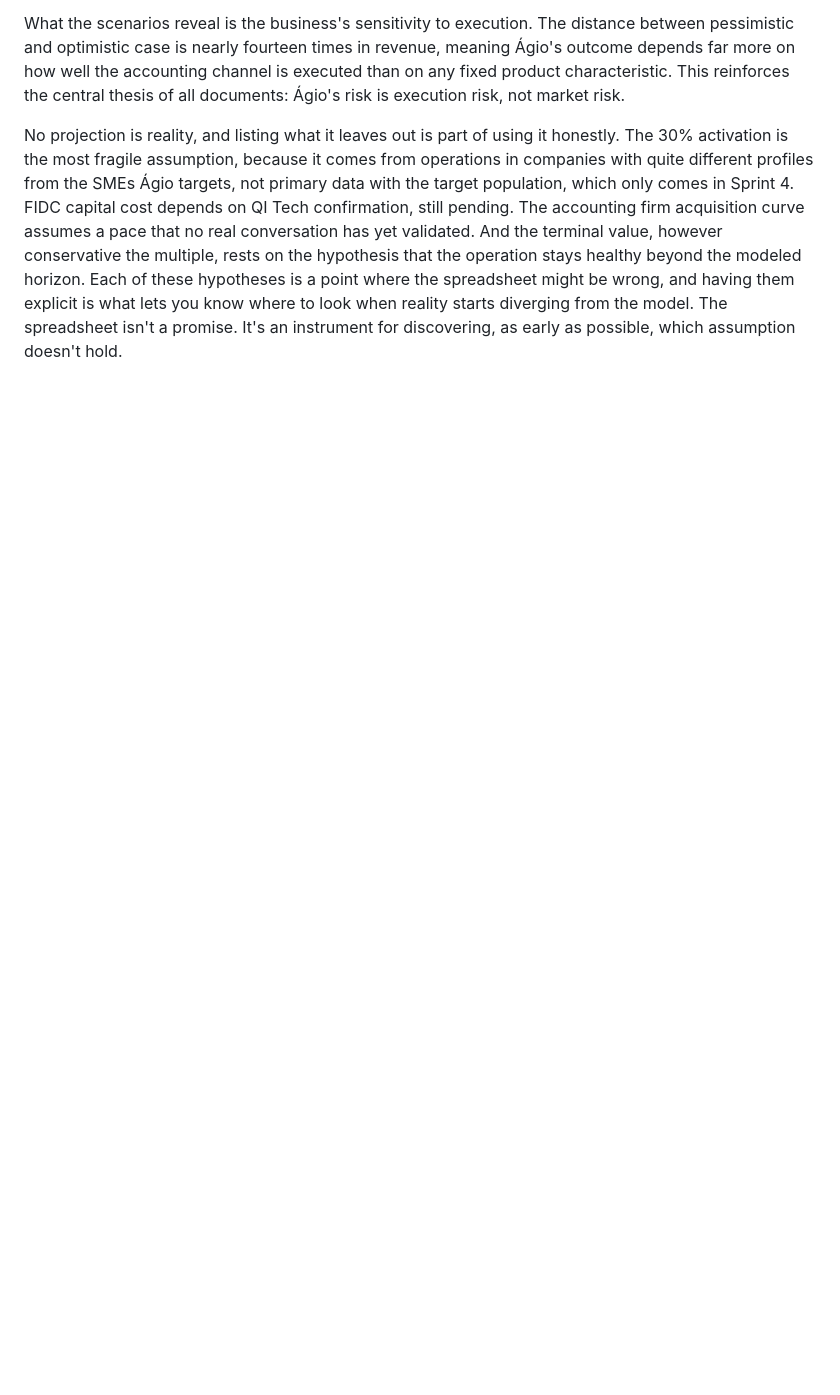
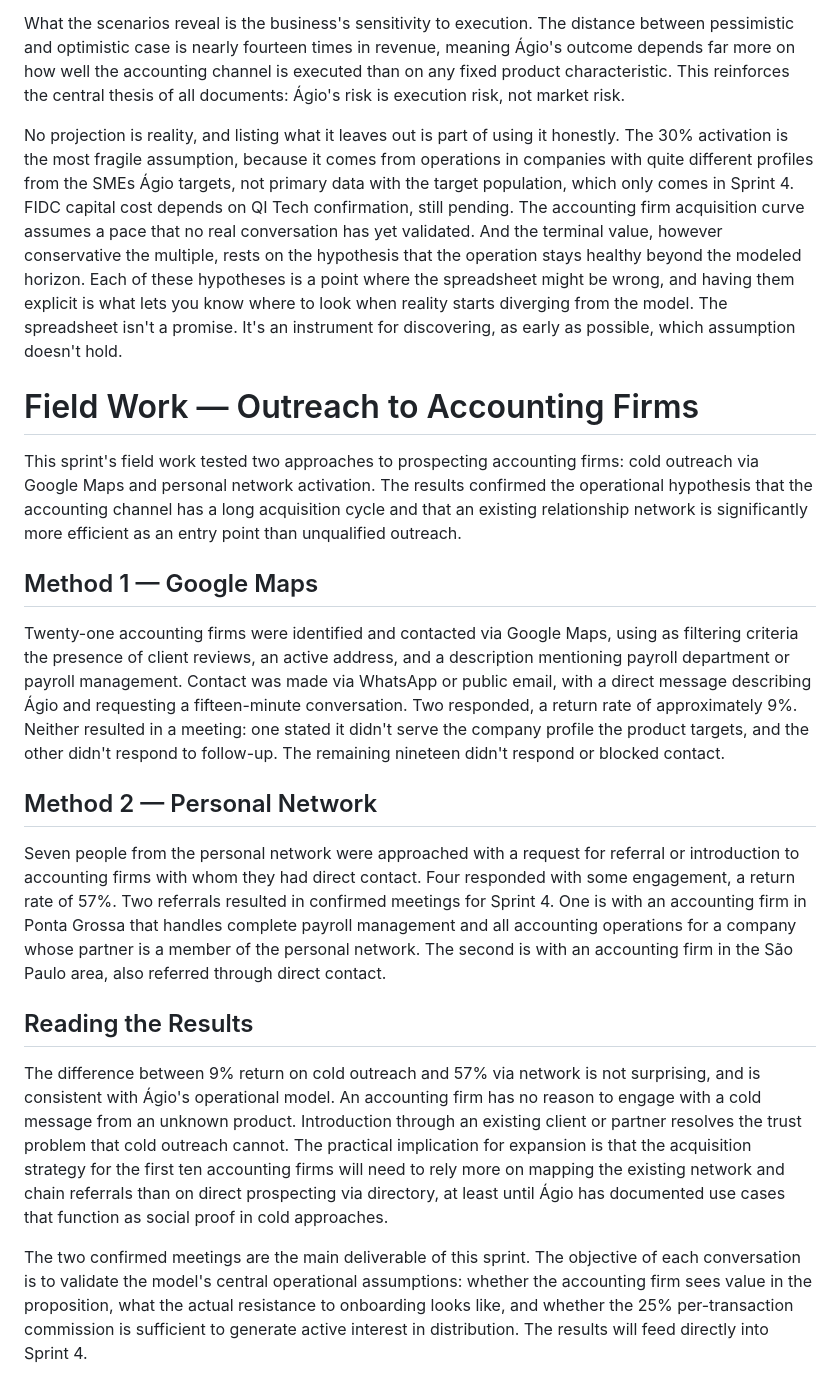
Before and after one commit to LucasG99/agio, a Markdown page: Modulo2/Sprints/sprint3.md, the part around the change. GitHub-like rendering; blank space fills up the shorter version.

Commit message:
trabalho de campo

```diff
--- a/Modulo2/Sprints/sprint3.md
+++ b/Modulo2/Sprints/sprint3.md
@@ -192,3 +192,21 @@ Frequency deserves a note, because it's the highest-leverage variable and the mo
 What the scenarios reveal is the business's sensitivity to execution. The distance between pessimistic and optimistic case is nearly fourteen times in revenue, meaning Ágio's outcome depends far more on how well the accounting channel is executed than on any fixed product characteristic. This reinforces the central thesis of all documents: Ágio's risk is execution risk, not market risk.
 
 No projection is reality, and listing what it leaves out is part of using it honestly. The 30% activation is the most fragile assumption, because it comes from operations in companies with quite different profiles from the SMEs Ágio targets, not primary data with the target population, which only comes in Sprint 4. FIDC capital cost depends on QI Tech confirmation, still pending. The accounting firm acquisition curve assumes a pace that no real conversation has yet validated. And the terminal value, however conservative the multiple, rests on the hypothesis that the operation stays healthy beyond the modeled horizon. Each of these hypotheses is a point where the spreadsheet might be wrong, and having them explicit is what lets you know where to look when reality starts diverging from the model. The spreadsheet isn't a promise. It's an instrument for discovering, as early as possible, which assumption doesn't hold.
+
+# Field Work — Outreach to Accounting Firms
+
+This sprint's field work tested two approaches to prospecting accounting firms: cold outreach via Google Maps and personal network activation. The results confirmed the operational hypothesis that the accounting channel has a long acquisition cycle and that an existing relationship network is significantly more efficient as an entry point than unqualified outreach.
+
+## Method 1 — Google Maps
+
+Twenty-one accounting firms were identified and contacted via Google Maps, using as filtering criteria the presence of client reviews, an active address, and a description mentioning payroll department or payroll management. Contact was made via WhatsApp or public email, with a direct message describing Ágio and requesting a fifteen-minute conversation. Two responded, a return rate of approximately 9%. Neither resulted in a meeting: one stated it didn't serve the company profile the product targets, and the other didn't respond to follow-up. The remaining nineteen didn't respond or blocked contact.
+
+## Method 2 — Personal Network
+
+Seven people from the personal network were approached with a request for referral or introduction to accounting firms with whom they had direct contact. Four responded with some engagement, a return rate of 57%. Two referrals resulted in confirmed meetings for Sprint 4. One is with an accounting firm in Ponta Grossa that handles complete payroll management and all accounting operations for a company whose partner is a member of the personal network. The second is with an accounting firm in the São Paulo area, also referred through direct contact.
+
+## Reading the Results
+
+The difference between 9% return on cold outreach and 57% via network is not surprising, and is consistent with Ágio's operational model. An accounting firm has no reason to engage with a cold message from an unknown product. Introduction through an existing client or partner resolves the trust problem that cold outreach cannot. The practical implication for expansion is that the acquisition strategy for the first ten accounting firms will need to rely more on mapping the existing network and chain referrals than on direct prospecting via directory, at least until Ágio has documented use cases that function as social proof in cold approaches.
+
+The two confirmed meetings are the main deliverable of this sprint. The objective of each conversation is to validate the model's central operational assumptions: whether the accounting firm sees value in the proposition, what the actual resistance to onboarding looks like, and whether the 25% per-transaction commission is sufficient to generate active interest in distribution. The results will feed directly into Sprint 4.
```
